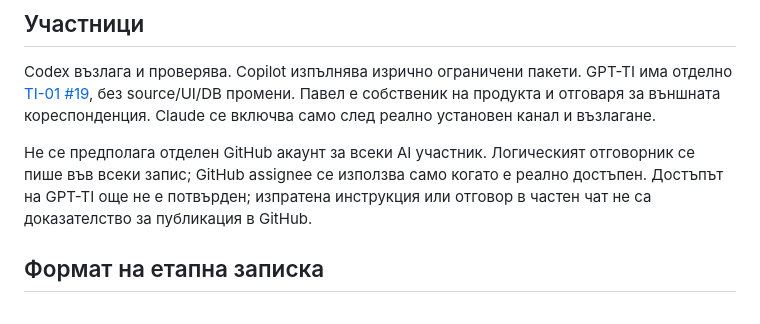
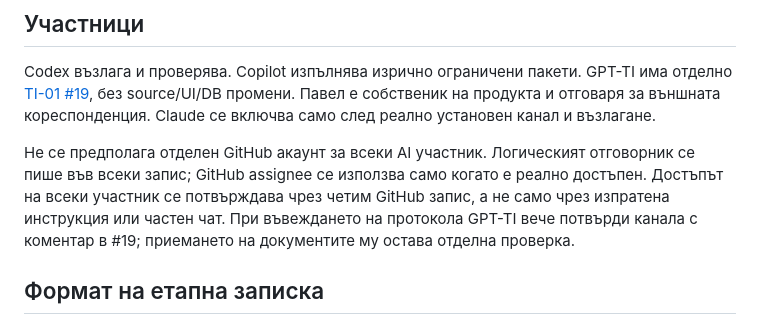
Before and after one commit to Pstoev503/truck-tacho-app, a Markdown page: docs/project/COORDINATION.md, the part around the change. Rendered like a GitHub page.

Commit message:
Отрази потвърдения GitHub канал на GPT-TI без смесване с приемането

```diff
--- a/docs/project/COORDINATION.md
+++ b/docs/project/COORDINATION.md
@@ -12,7 +12,7 @@
 ## Участници
 Codex възлага и проверява. Copilot изпълнява изрично ограничени пакети. GPT-TI има отделно [TI-01 #19](https://github.com/Pstoev503/truck-tacho-app/issues/19), без source/UI/DB промени. Павел е собственик на продукта и отговаря за външната кореспонденция. Claude се включва само след реално установен канал и възлагане.
 
-Не се предполага отделен GitHub акаунт за всеки AI участник. Логическият отговорник се пише във всеки запис; GitHub assignee се използва само когато е реално достъпен. Достъпът на GPT-TI още не е потвърден; изпратена инструкция или отговор в частен чат не са доказателство за публикация в GitHub.
+Не се предполага отделен GitHub акаунт за всеки AI участник. Логическият отговорник се пише във всеки запис; GitHub assignee се използва само когато е реално достъпен. Достъпът на всеки участник се потвърждава чрез четим GitHub запис, а не само чрез изпратена инструкция или частен чат. При въвеждането на протокола GPT-TI вече потвърди канала с коментар в #19; приемането на документите му остава отделна проверка.
 
 ## Формат на етапна записка
 - Task ID, роля/отговорник и статус: in-progress, blocked, ready-for-review, accepted.
```
